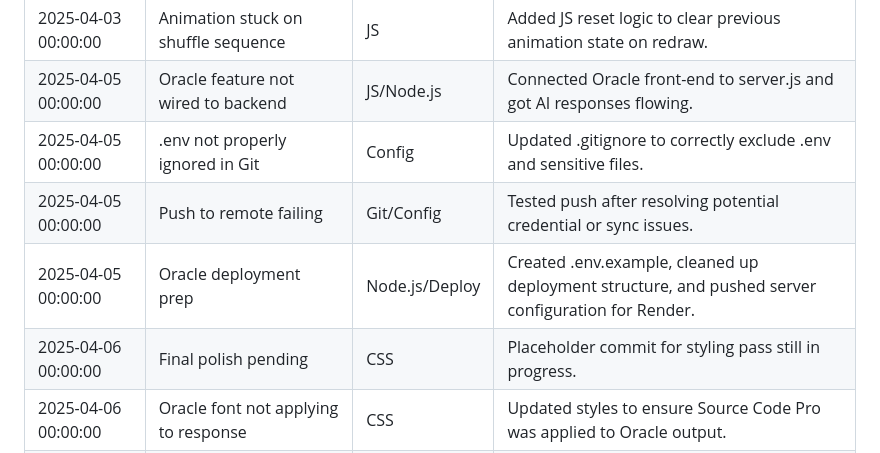
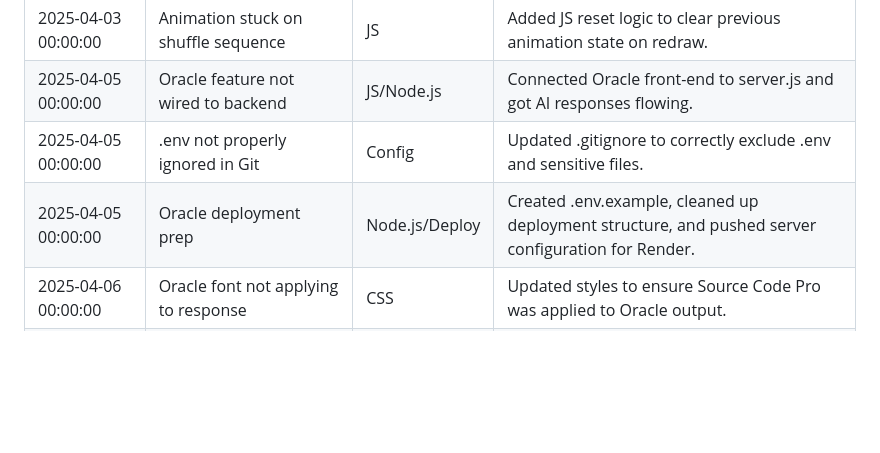
Before and after one commit to kimjev-webdev/webdevination, a Markdown page: BUGLOG.md, the part around the change. GitHub-like rendering; blank space fills up the shorter version.

Commit message:
update bug log

```diff
--- a/BUGLOG.md
+++ b/BUGLOG.md
@@ -27,8 +27,6 @@
 | 2025-04-03 00:00:00 | Animation stuck on shuffle sequence        | JS             | Added JS reset logic to clear previous animation state on redraw.                                  |
 | 2025-04-05 00:00:00 | Oracle feature not wired to backend        | JS/Node.js     | Connected Oracle front-end to server.js and got AI responses flowing.                              |
 | 2025-04-05 00:00:00 | .env not properly ignored in Git           | Config         | Updated .gitignore to correctly exclude .env and sensitive files.                                  |
-| 2025-04-05 00:00:00 | Push to remote failing                     | Git/Config     | Tested push after resolving potential credential or sync issues.                                   |
 | 2025-04-05 00:00:00 | Oracle deployment prep                     | Node.js/Deploy | Created .env.example, cleaned up deployment structure, and pushed server configuration for Render. |
-| 2025-04-06 00:00:00 | Final polish pending                       | CSS            | Placeholder commit for styling pass still in progress.                                             |
 | 2025-04-06 00:00:00 | Oracle font not applying to response       | CSS            | Updated styles to ensure Source Code Pro was applied to Oracle output.                             |
 | 2025-04-06 00:00:00 | Local not matching remote                  | Merge/Sync     | Synced local changes with Oracle integration and updated .gitignore for backend.                   |
```
